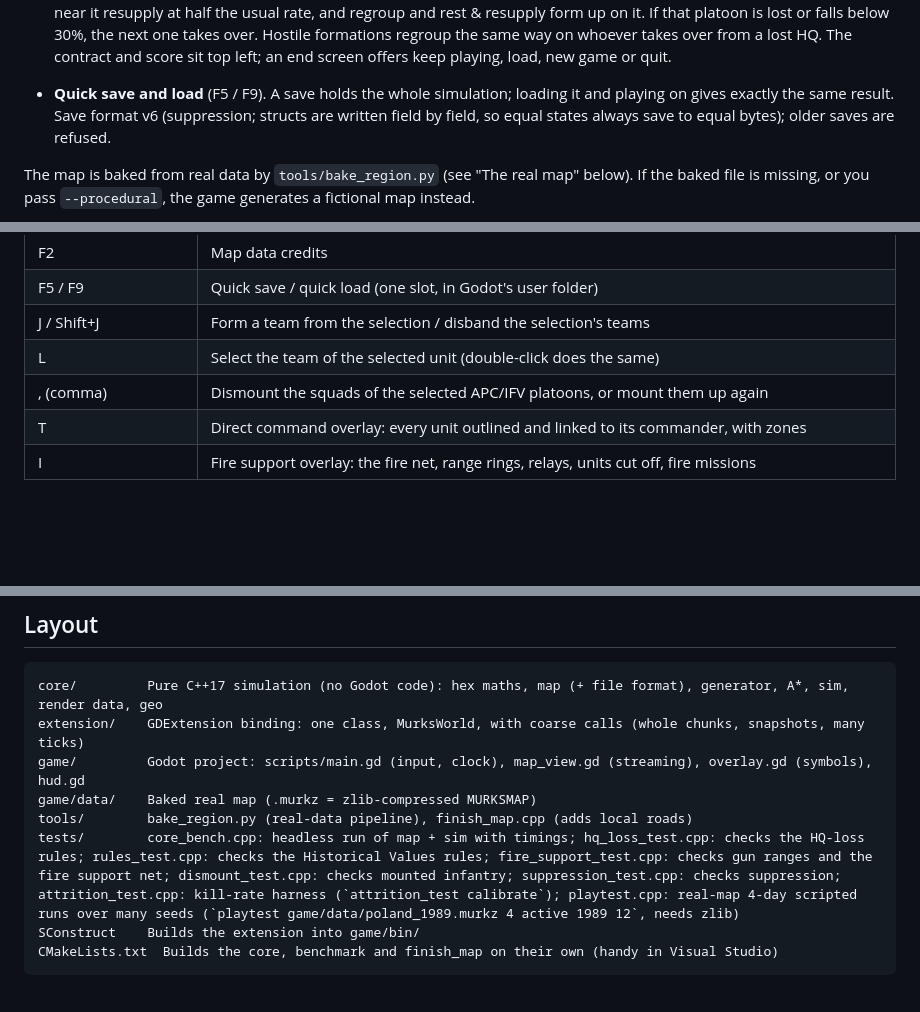
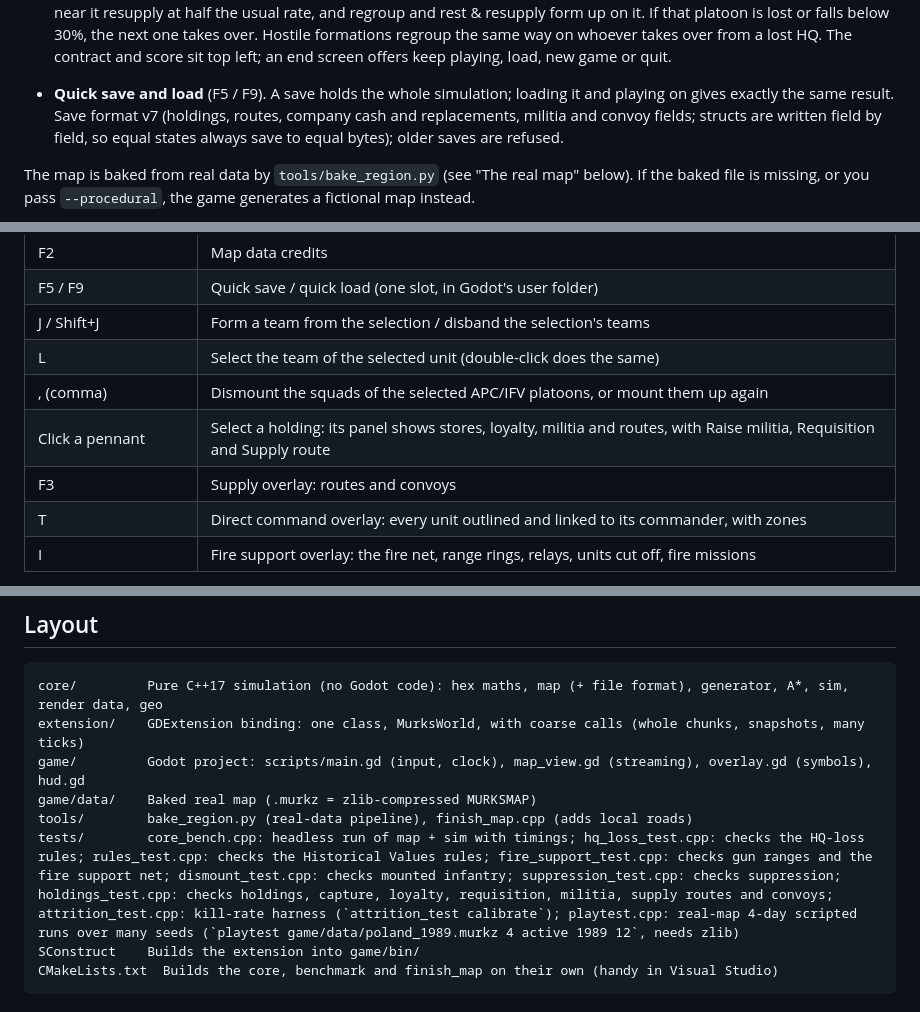
Before and after one commit to matts4242/murks1989, a Markdown page: README.md, 3 parts joined by grey strips. Rendered like a GitHub page; blank space fills up the shorter version.

````diff
--- a/README.md
+++ b/README.md
@@ -41,5 +50,5 @@ This build proves the risky technical core of the design plan (roadmap phase 1,
 - **A scenario you can win or lose.** The 7th Guards Remnant hunts the company. It follows the freshest sighting any hostile has made and gets word of the company's whereabouts every six hours or so. You win by breaking it: none of its six fighting platoons left with 30% strength or more. You lose when fewer than three of your fighting units are left. Losing Murks HQ doesn't end the game, but orders then take 25 minutes longer, and after an hour's handover the senior platoon still able to fight (first in the order of battle, at 30% strength or more) takes over the company trains: units halted near it resupply at half the usual rate, and regroup and rest & resupply form up on it. If that platoon is lost or falls below 30%, the next one takes over. Hostile formations regroup the same way on whoever takes over from a lost HQ. The contract and score sit top left; an end screen offers keep playing, load, new game or quit.
-- **Quick save and load** (F5 / F9). A save holds the whole simulation; loading it and playing on gives exactly the same result. Save format v6 (suppression; structs are written field by field, so equal states always save to equal bytes); older saves are refused.
+- **Quick save and load** (F5 / F9). A save holds the whole simulation; loading it and playing on gives exactly the same result. Save format v7 (holdings, routes, company cash and replacements, militia and convoy fields; structs are written field by field, so equal states always save to equal bytes); older saves are refused.
 
 The map is baked from real data by `tools/bake_region.py` (see "The real map" below). If the baked file is missing, or you pass `--procedural`, the game generates a fictional map instead.
 
@@ -88,6 +99,8 @@ The prebuilt extension is in `game/bin/` (`libmurks.windows.template_debug.x86_6
 | J / Shift+J | Form a team from the selection / disband the selection's teams |
 | L | Select the team of the selected unit (double-click does the same) |
 | , (comma) | Dismount the squads of the selected APC/IFV platoons, or mount them up again |
+| Click a pennant | Select a holding: its panel shows stores, loyalty, militia and routes, with Raise militia, Requisition and Supply route |
+| F3 | Supply overlay: routes and convoys |
 | T | Direct command overlay: every unit outlined and linked to its commander, with zones |
 | I | Fire support overlay: the fire net, range rings, relays, units cut off, fire missions |
 
@@ -177,7 +190,7 @@ extension/    GDExtension binding: one class, MurksWorld, with coarse calls (who
 game/         Godot project: scripts/main.gd (input, clock), map_view.gd (streaming), overlay.gd (symbols), hud.gd
 game/data/    Baked real map (.murkz = zlib-compressed MURKSMAP)
 tools/        bake_region.py (real-data pipeline), finish_map.cpp (adds local roads)
-tests/        core_bench.cpp: headless run of map + sim with timings; hq_loss_test.cpp: checks the HQ-loss rules; rules_test.cpp: checks the Historical Values rules; fire_support_test.cpp: checks gun ranges and the fire support net; dismount_test.cpp: checks mounted infantry; suppression_test.cpp: checks suppression; attrition_test.cpp: kill-rate harness (`attrition_test calibrate`); playtest.cpp: real-map 4-day scripted runs over many seeds (`playtest game/data/poland_1989.murkz 4 active 1989 12`, needs zlib)
+tests/        core_bench.cpp: headless run of map + sim with timings; hq_loss_test.cpp: checks the HQ-loss rules; rules_test.cpp: checks the Historical Values rules; fire_support_test.cpp: checks gun ranges and the fire support net; dismount_test.cpp: checks mounted infantry; suppression_test.cpp: checks suppression; holdings_test.cpp: checks holdings, capture, loyalty, requisition, militia, supply routes and convoys; attrition_test.cpp: kill-rate harness (`attrition_test calibrate`); playtest.cpp: real-map 4-day scripted runs over many seeds (`playtest game/data/poland_1989.murkz 4 active 1989 12`, needs zlib)
 SConstruct    Builds the extension into game/bin/
 CMakeLists.txt  Builds the core, benchmark and finish_map on their own (handy in Visual Studio)
 ```
````
Also changed, not shown: other parts of README.md (+15 -3 lines), docs/screenshots/26_holding_panel.png (added), docs/screenshots/27_supply_route.png (added), 12 other files.
